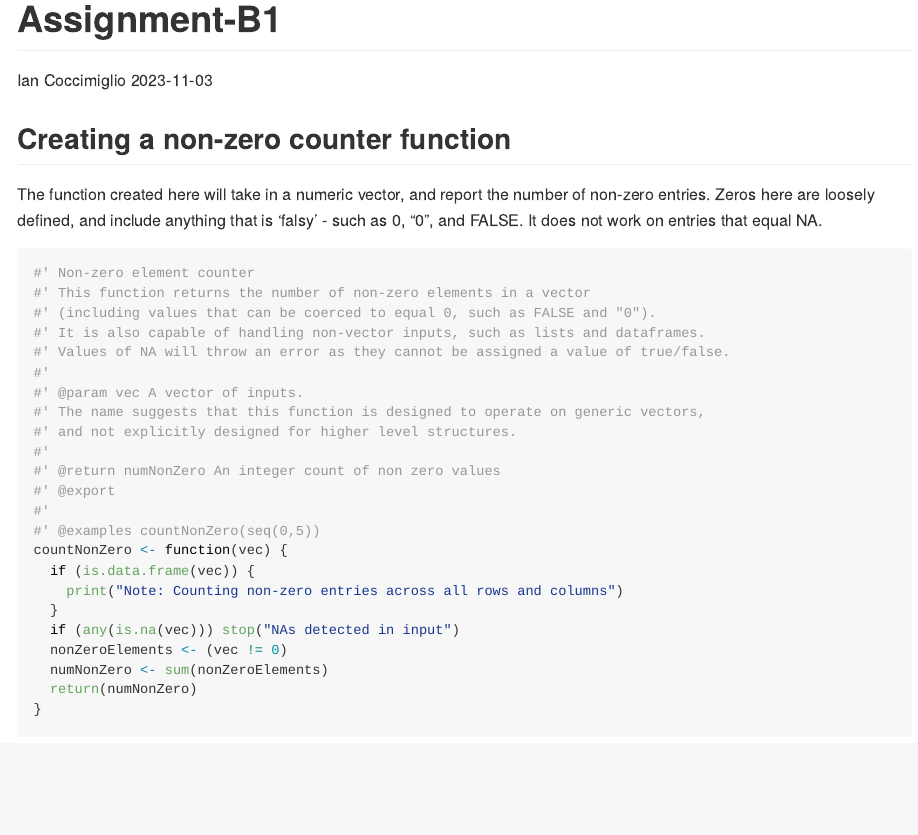
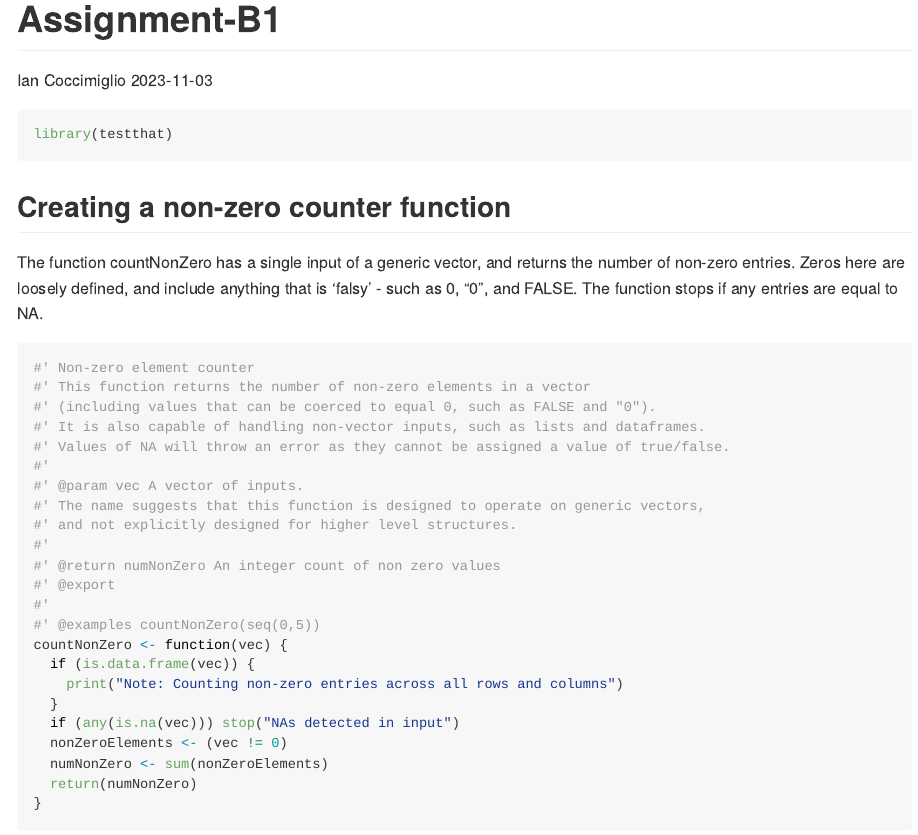
Before and after one commit to stat545ubc-2023/assignment-b1-ian-coccimiglio, an R Markdown document (Assignment_B1_Doc.Rmd): the page in a window 1100 px wide, from its top. The pictures show the output file Assignment_B1_Doc.md that the author committed with the source, drawn offline in the style of GitHub.

Commit message:
Updating Assignment B1 to move library loading and create a more accurate description

````diff
--- a/Assignment_B1_Doc.Rmd
+++ b/Assignment_B1_Doc.Rmd
@@ -7,11 +7,14 @@ output: github_document
 
 ```{r setup, include=FALSE}
 knitr::opts_chunk$set(echo = TRUE)
+```
+
+```{r}
 library(testthat)
 ```
 
 ## Creating a non-zero counter function
-The function created here will take in a numeric vector, and report the number of non-zero entries. Zeros here are loosely defined, and include anything that is 'falsy' - such as 0, "0", and FALSE. It does not work on entries that equal NA.
+The function countNonZero has a single input of a generic vector, and returns the number of non-zero entries. Zeros here are loosely defined, and include anything that is 'falsy' - such as 0, "0", and FALSE. The function stops if any entries are equal to NA. It runs using only base R, aside from function testing.
 
 ```{r}
 #' Non-zero element counter
````
Also changed, not shown: Assignment_B1_Doc.md, Assignment_B1_Doc.Rmd (1 more changed lines).
